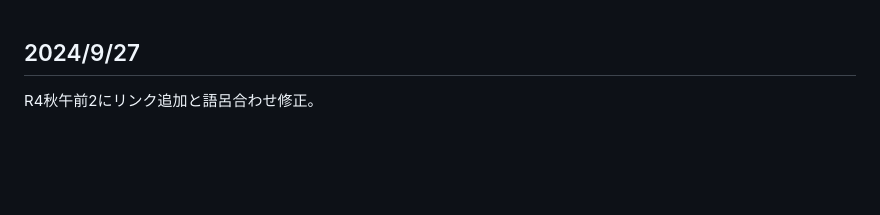
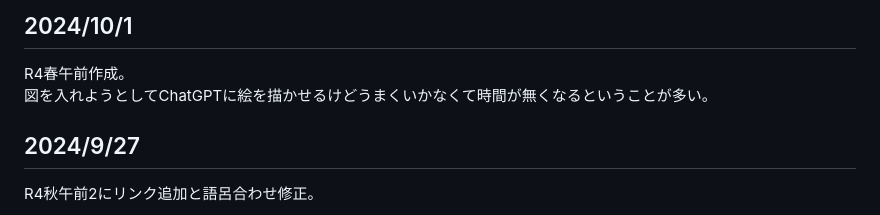
Before and after one commit to mari2t/til, a Markdown page: study_log.md, the part around the change. Rendered like a GitHub page; blank space fills up the shorter version.

Commit message:
docs : R4春午前作成

```diff
--- a/study_log.md
+++ b/study_log.md
@@ -1,3 +1,8 @@
+## 2024/10/1
+
+R4春午前作成。
+図を入れようとしてChatGPTに絵を描かせるけどうまくいかなくて時間が無くなるということが多い。
+
 ## 2024/9/27
 
 R4秋午前2にリンク追加と語呂合わせ修正。
```
Also changed, not shown: 応用情報/R4春/午前1.md (added, +16 -0 lines).
